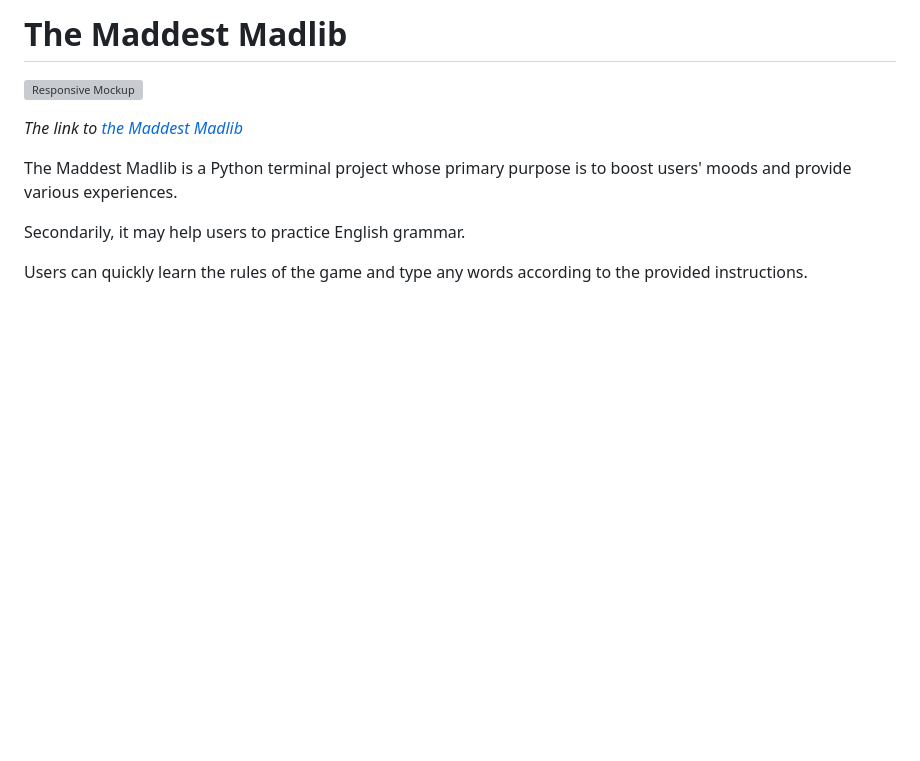
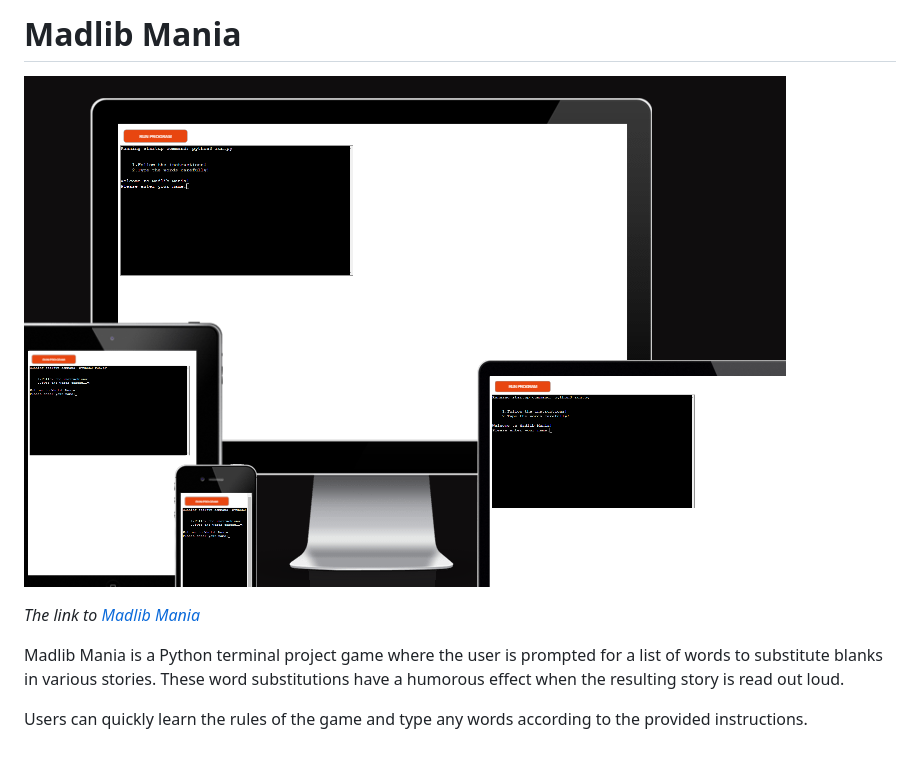
Before and after one commit to khalidcodes1/madlib-mania, a Markdown page: README.md, the part around the change. Rendered like a GitHub page; pictures changed too: documentation/responsive_mockup.png (added); blank space fills up the shorter version; grey boxes are pictures that could not be loaded.

```diff
--- a/README.md
+++ b/README.md
@@ -1,11 +1,11 @@
-# The Maddest Madlib
+# Madlib Mania
 
 ![Responsive Mockup](documentation/responsive_mockup.png)
 
-*The link to [the Maddest Madlib](https://madlib-mania-be225d81841f.herokuapp.com/)*
+*The link to [Madlib Mania](https://madlib-mania-be225d81841f.herokuapp.com/)*
 
-The Maddest Madlib is a Python terminal project whose primary purpose is to boost users' moods and provide various experiences.
-
-Secondarily, it may help users to practice English grammar.
+Madlib Mania is a Python terminal project game where the user is prompted for a list of words
+to substitute blanks in various stories. These word substitutions have a humorous effect when the
+resulting story is read out loud.
 
 Users can quickly learn the rules of the game and type any words according to the provided instructions.
```
